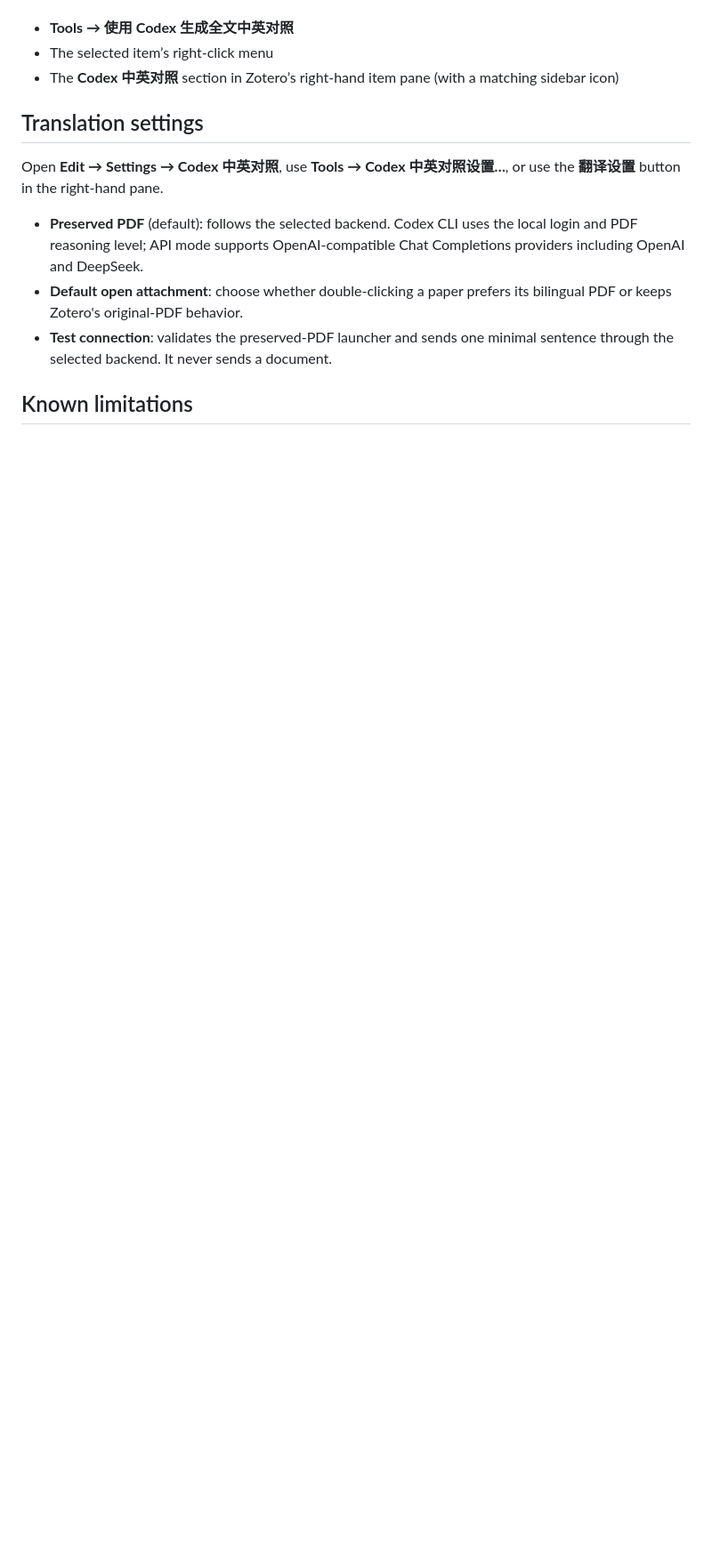
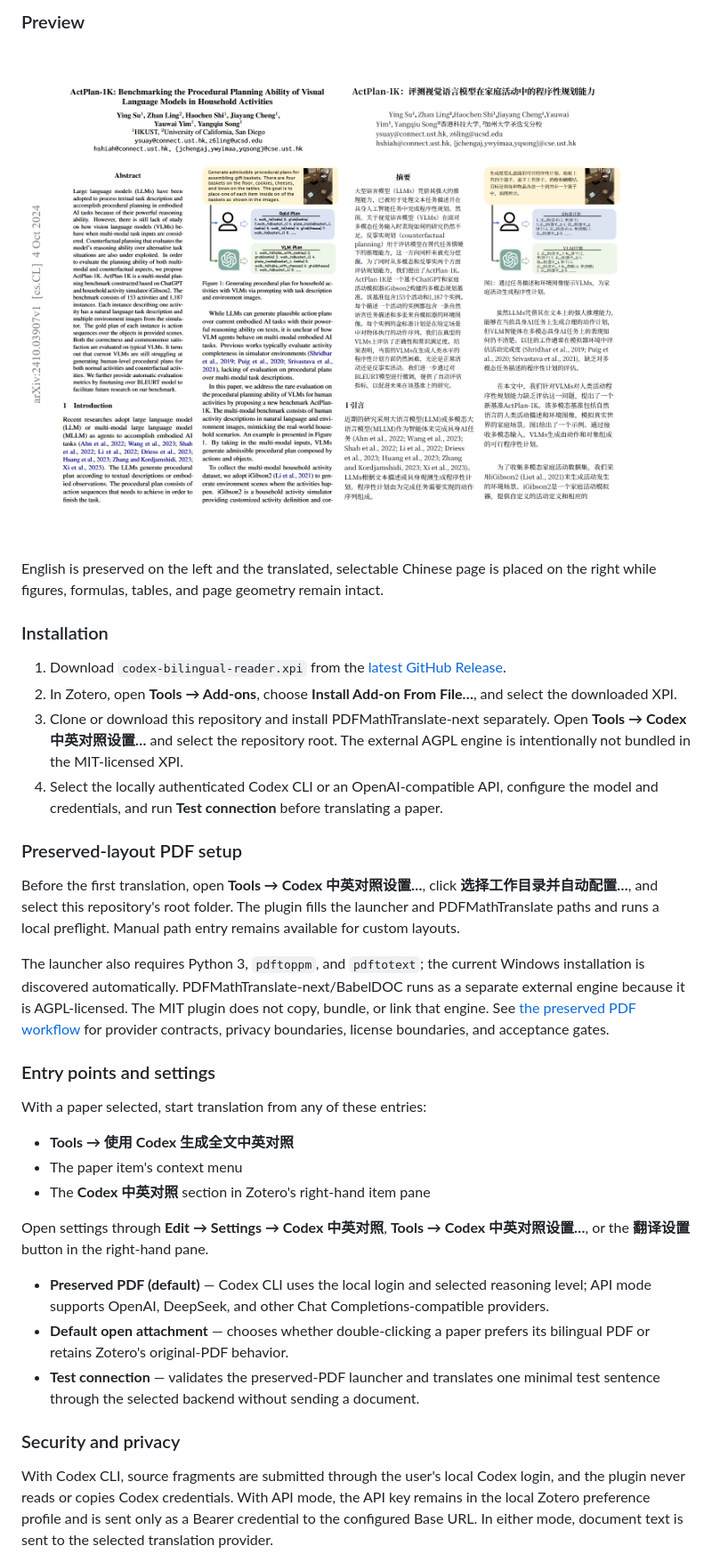
Before and after one commit to Mengqi97/codex-bilingual-reader-for-zotero, a Markdown page: README.md, the part around one of its changes. Shown at 89% size. Rendered like a GitHub page; blank space fills up the shorter version.

Commit message:
Add bilingual README

```diff
--- a/README.md
+++ b/README.md
@@ -76,15 +104,37 @@ The distributable is `build/codex-bilingual-reader.xpi`. Install it from Zotero'
+### Preview
+
+![ActPlan-1K preserved-layout English-Chinese PDF](docs/assets/actplan-bilingual-preview.png)
+
+English is preserved on the left and the translated, selectable Chinese page is placed on the right while figures, formulas, tables, and page geometry remain intact.
+
+### Installation
+
+1. Download `codex-bilingual-reader.xpi` from the [latest GitHub Release](https://github.com/Mengqi97/codex-bilingual-reader-for-zotero/releases/latest).
+2. In Zotero, open **Tools → Add-ons**, choose **Install Add-on From File…**, and select the downloaded XPI.
+3. Clone or download this repository and install PDFMathTranslate-next separately. Open **Tools → Codex 中英对照设置…** and select the repository root. The external AGPL engine is intentionally not bundled in the MIT-licensed XPI.
+4. Select the locally authenticated Codex CLI or an OpenAI-compatible API, configure the model and credentials, and run **Test connection** before translating a paper.
+
+### Preserved-layout PDF setup
+
+Before the first translation, open **Tools → Codex 中英对照设置…**, click **选择工作目录并自动配置…**, and select this repository's root folder. The plugin fills the launcher and PDFMathTranslate paths and runs a local preflight. Manual path entry remains available for custom layouts.
+
+The launcher also requires Python 3, `pdftoppm`, and `pdftotext`; the current Windows installation is discovered automatically. PDFMathTranslate-next/BabelDOC runs as a separate external engine because it is AGPL-licensed. The MIT plugin does not copy, bundle, or link that engine. See [the preserved PDF workflow](docs/PDF_PRESERVATION_WORKFLOW.md) for provider contracts, privacy boundaries, license boundaries, and acceptance gates.
+
+### Entry points and settings
+
+With a paper selected, start translation from any of these entries:
 
 - **Tools → 使用 Codex 生成全文中英对照**
-- The selected item’s right-click menu
-- The **Codex 中英对照** section in Zotero’s right-hand item pane (with a matching sidebar icon)
+- The paper item's context menu
+- The **Codex 中英对照** section in Zotero's right-hand item pane
 
-## Translation settings
+Open settings through **Edit → Settings → Codex 中英对照**, **Tools → Codex 中英对照设置…**, or the **翻译设置** button in the right-hand pane.
 
-Open **Edit → Settings → Codex 中英对照**, use **Tools → Codex 中英对照设置…**, or use the **翻译设置** button in the right-hand pane.
+- **Preserved PDF (default)** — Codex CLI uses the local login and selected reasoning level; API mode supports OpenAI, DeepSeek, and other Chat Completions-compatible providers.
+- **Default open attachment** — chooses whether double-clicking a paper prefers its bilingual PDF or retains Zotero's original-PDF behavior.
+- **Test connection** — validates the preserved-PDF launcher and translates one minimal test sentence through the selected backend without sending a document.
 
-- **Preserved PDF** (default): follows the selected backend. Codex CLI uses the local login and PDF reasoning level; API mode supports OpenAI-compatible Chat Completions providers including OpenAI and DeepSeek.
-- **Default open attachment**: choose whether double-clicking a paper prefers its bilingual PDF or keeps Zotero's original-PDF behavior.
-- **Test connection**: validates the preserved-PDF launcher and sends one minimal sentence through the selected backend. It never sends a document.
+### Security and privacy
 
-## Known limitations
+With Codex CLI, source fragments are submitted through the user's local Codex login, and the plugin never reads or copies Codex credentials. With API mode, the API key remains in the local Zotero preference profile and is sent only as a Bearer credential to the configured Base URL. In either mode, document text is sent to the selected translation provider.
 
```
Also changed, not shown: other parts of README.md (+82 -37 lines).
